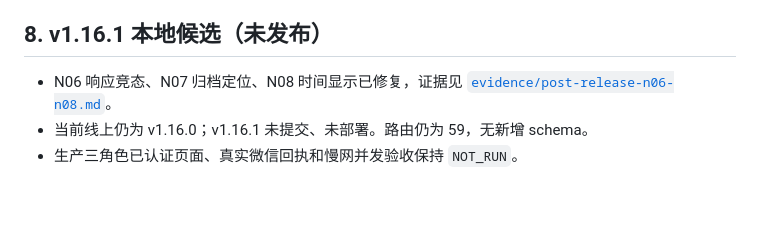
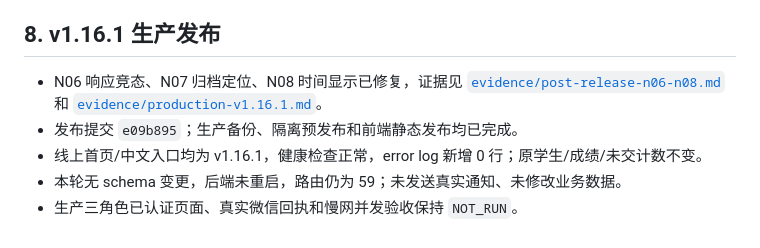
Before and after one commit to vivaxiaozhe-maker/homework-accuracy, a Markdown page: docs/ui-upgrade/release-checklist.md, the part around the change. GitHub-like rendering; blank space fills up the shorter version.

Commit message:
docs: 记录 v1.16.1 生产发布验收

```diff
--- a/docs/ui-upgrade/release-checklist.md
+++ b/docs/ui-upgrade/release-checklist.md
@@ -76,8 +76,10 @@ v1.15.0 已完成生产备份、隔离恢复演练、预发布和正式发布；
 - 线上首页/中文入口 v1.16.0，健康检查正常，error log 新增 0 行；原学生/成绩/未交计数不变。
 - 生产三种角色已认证页面和真实微信回执仍未执行，保持 `NOT_RUN`；未发送真实通知、未修改业务数据。
 
-## 8. v1.16.1 本地候选（未发布）
+## 8. v1.16.1 生产发布
 
-- N06 响应竞态、N07 归档定位、N08 时间显示已修复，证据见 [`evidence/post-release-n06-n08.md`](evidence/post-release-n06-n08.md)。
-- 当前线上仍为 v1.16.0；v1.16.1 未提交、未部署。路由仍为 59，无新增 schema。
+- N06 响应竞态、N07 归档定位、N08 时间显示已修复，证据见 [`evidence/post-release-n06-n08.md`](evidence/post-release-n06-n08.md) 和 [`evidence/production-v1.16.1.md`](evidence/production-v1.16.1.md)。
+- 发布提交 `e09b895`；生产备份、隔离预发布和前端静态发布均已完成。
+- 线上首页/中文入口均为 v1.16.1，健康检查正常，error log 新增 0 行；原学生/成绩/未交计数不变。
+- 本轮无 schema 变更，后端未重启，路由仍为 59；未发送真实通知、未修改业务数据。
 - 生产三角色已认证页面、真实微信回执和慢网并发验收保持 `NOT_RUN`。
```
Also changed, not shown: AGENTS.md (+2 -2 lines), 1 other file.
